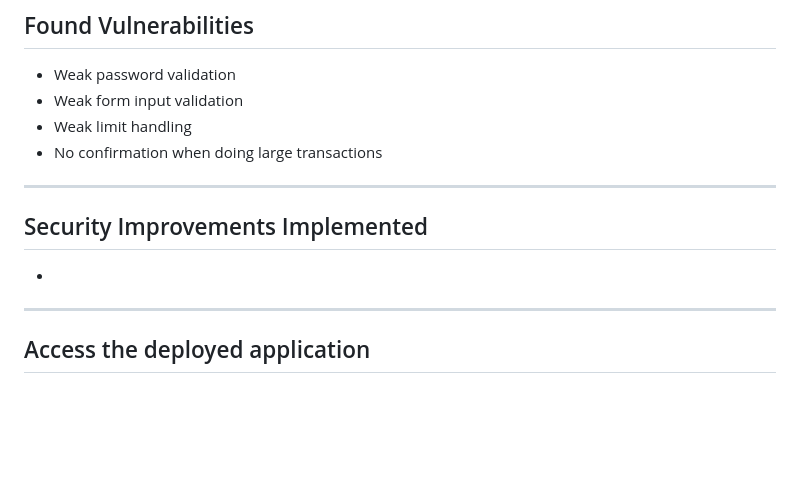
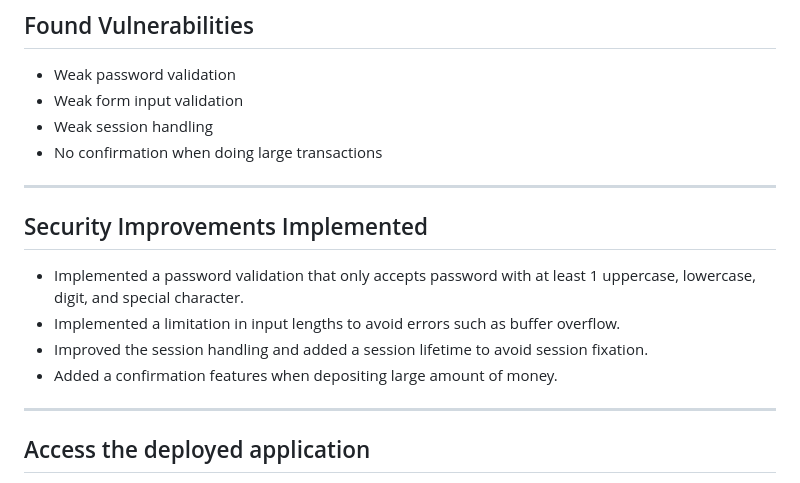
Before and after one commit to yahyie/simple-banking-app-v2, a Markdown page: README.md, the part around the change. GitHub-like rendering; blank space fills up the shorter version.

```diff
--- a/README.md
+++ b/README.md
@@ -71,13 +71,16 @@ A user-friendly and responsive Flask-based banking application designed for depl
 ## Found Vulnerabilities
 - Weak password validation
 - Weak form input validation
-- Weak limit handling
+- Weak session handling
 - No confirmation when doing large transactions
 
 ---
 
 ## Security Improvements Implemented
--
+- Implemented a password validation that only accepts password with at least 1 uppercase, lowercase, digit, and special character.
+- Implemented a limitation in input lengths to avoid errors such as buffer overflow.
+- Improved the session handling and added a session lifetime to avoid session fixation.
+- Added a confirmation features when depositing large amount of money.
 
 ---
 
```
